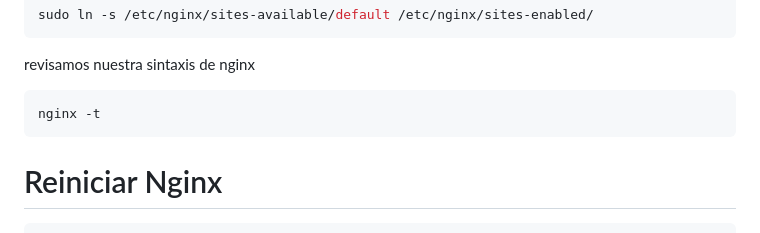
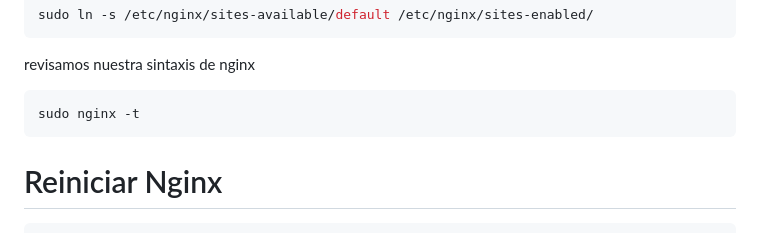
Before and after one commit to nilofe/smp, a Markdown page: wordpress-prac-1/README.md, the part around the change. Drawn GitHub-style.

````diff
--- a/wordpress-prac-1/README.md
+++ b/wordpress-prac-1/README.md
@@ -93,7 +93,7 @@ sudo ln -s /etc/nginx/sites-available/default /etc/nginx/sites-enabled/
 ```
 revisamos nuestra sintaxis de nginx
 ```Bash
-nginx -t
+sudo nginx -t
 ```
 # Reiniciar Nginx
 ```Bash
````
